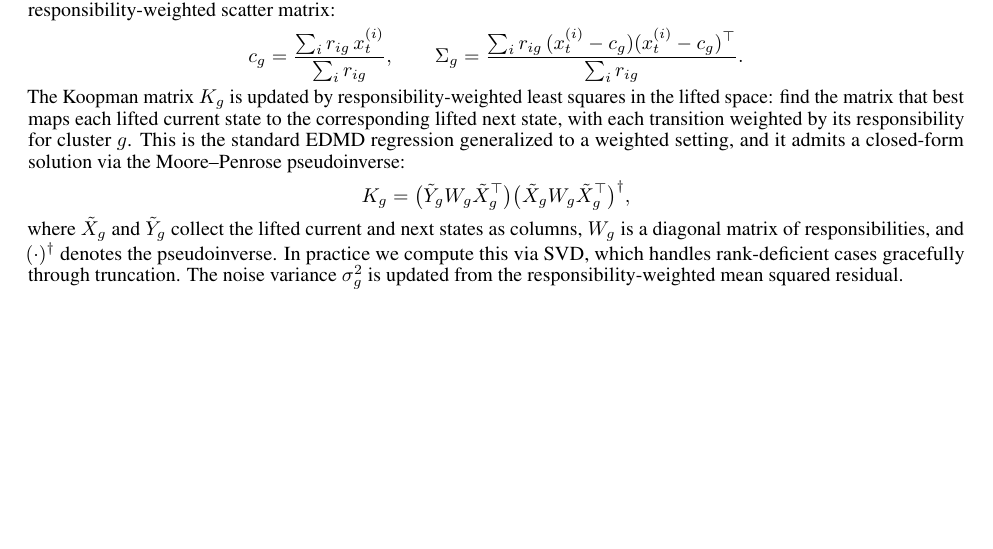
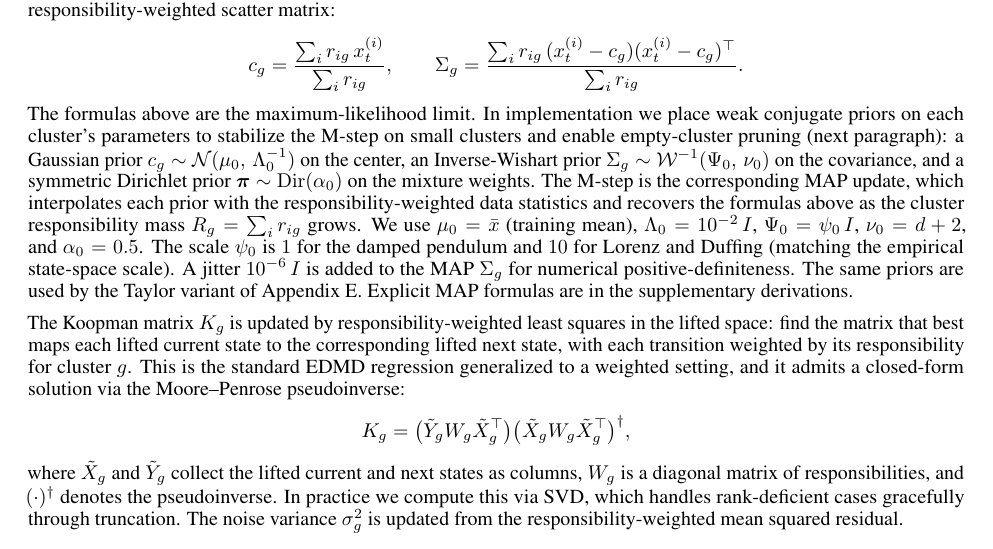
Before and after one commit to agencyenterprise/cluster_weighted_edmd, a LaTeX document (papers/scml2026/paper.tex): part of page 4 of 11, cut so that both start at the same text, the shorter picture padded with empty space. Compiled offline with pdfLaTeX.

Commit message:
added full em step description on the paper

```diff
--- a/papers/scml2026/paper.tex
+++ b/papers/scml2026/paper.tex
@@ -120,6 +120,8 @@ The \textbf{M-step} updates each cluster's parameters using responsibility-weigh
 c_g = \frac{\sum_i r_{ig}\, x_t^{(i)}}{\sum_i r_{ig}}, \qquad
 \Sigma_g = \frac{\sum_i r_{ig}\, (x_t^{(i)} - c_g)(x_t^{(i)} - c_g)^\top}{\sum_i r_{ig}}.
 \]
+The formulas above are the maximum-likelihood limit. In implementation we place weak conjugate priors on each cluster's parameters to stabilize the M-step on small clusters and enable empty-cluster pruning (next paragraph): a Gaussian prior $c_g \sim \mathcal{N}(\mu_0,\, \Lambda_0^{-1})$ on the center, an Inverse-Wishart prior $\Sigma_g \sim \mathcal{W}^{-1}(\Psi_0,\, \nu_0)$ on the covariance, and a symmetric Dirichlet prior $\boldsymbol{\pi} \sim \mathrm{Dir}(\alpha_0)$ on the mixture weights. The M-step is the corresponding MAP update, which interpolates each prior with the responsibility-weighted data statistics and recovers the formulas above as the cluster responsibility mass $R_g = \sum_i r_{ig}$ grows. We use $\mu_0 = \bar{x}$ (training mean), $\Lambda_0 = 10^{-2}\, I$, $\Psi_0 = \psi_0\, I$, $\nu_0 = d + 2$, and $\alpha_0 = 0.5$. The scale $\psi_0$ is $1$ for the damped pendulum and $10$ for Lorenz and Duffing (matching the empirical state-space scale). A jitter $10^{-6}\, I$ is added to the MAP $\Sigma_g$ for numerical positive-definiteness. The same priors are used by the Taylor variant of Appendix~E. Explicit MAP formulas are in the supplementary derivations.
+
 The Koopman matrix $K_g$ is updated by responsibility-weighted least squares in the lifted space: find the matrix that best maps each lifted current state to the corresponding lifted next state, with each transition weighted by its responsibility for cluster $g$. This is the standard EDMD regression generalized to a weighted setting, and it admits a closed-form solution via the Moore--Penrose pseudoinverse:
 \[
 K_g = \bigl(\tilde{Y}_g W_g \tilde{X}_g^\top\bigr)\bigl(\tilde{X}_g W_g \tilde{X}_g^\top\bigr)^{\dagger},
```
Also changed, not shown: papers/scml2026/paper.pdf.
